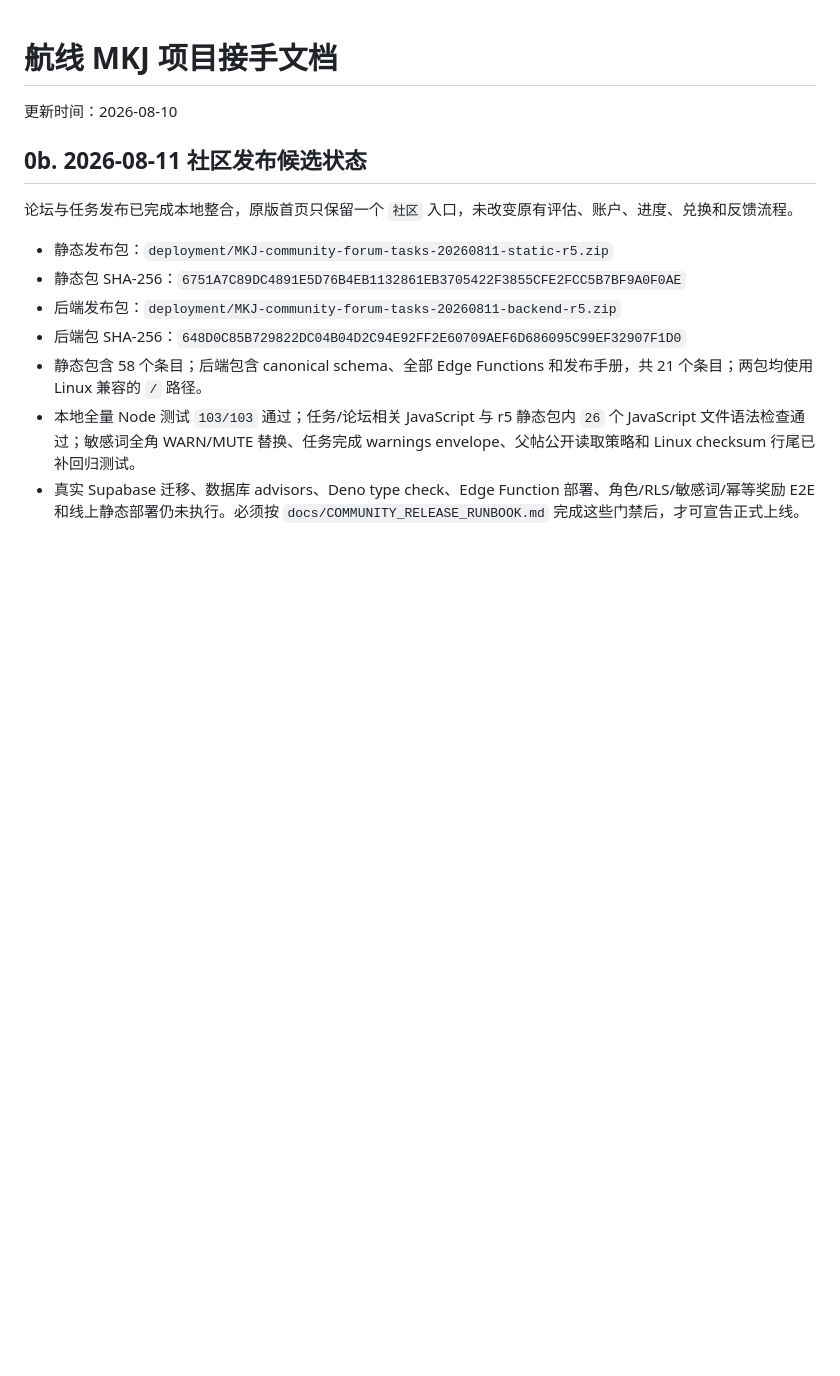
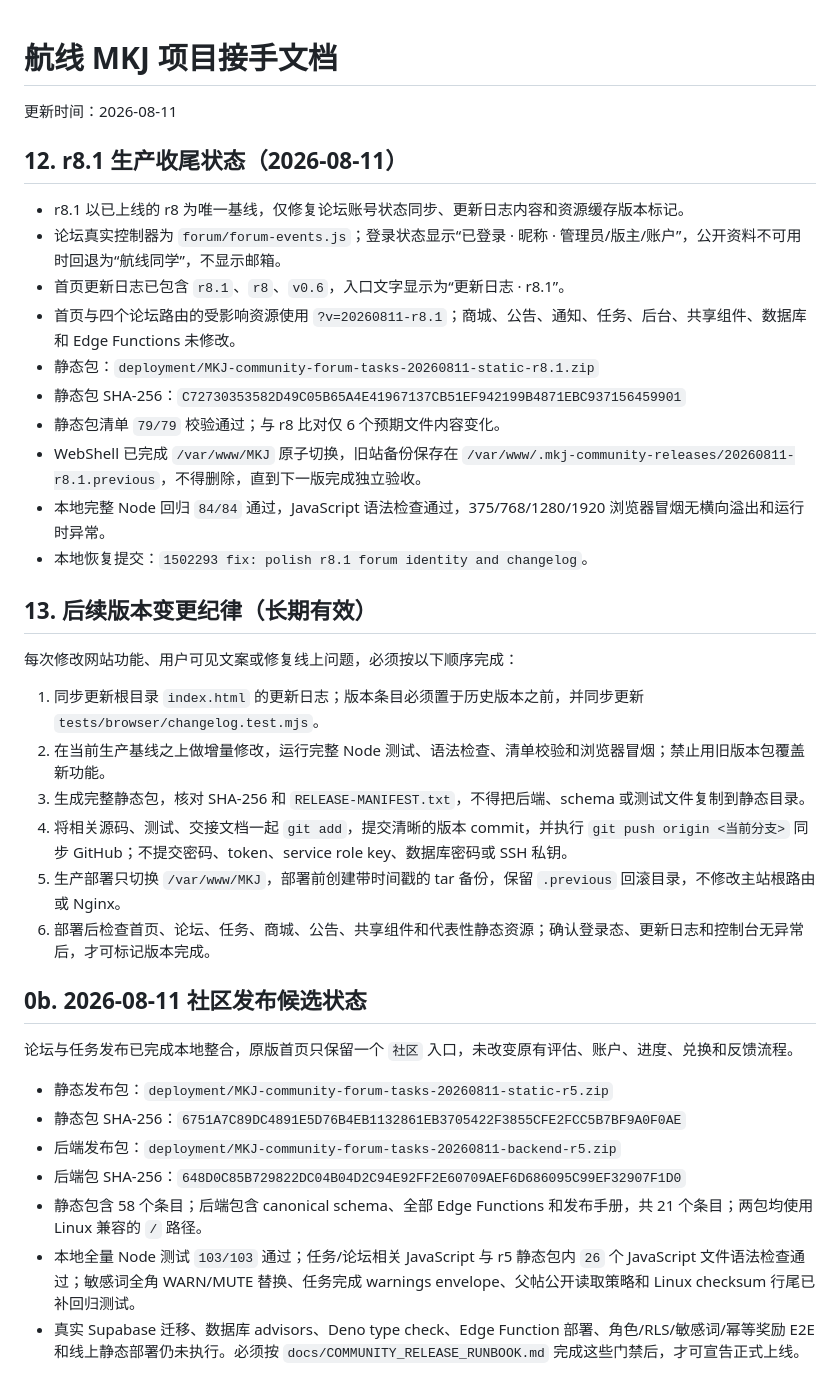
Before and after one commit to Qianjiao666/First, a Markdown page: HANDOFF.md, the part around the change. Drawn GitHub-style; blank space fills up the shorter version.

Commit message:
docs: record r8.1 handoff and release discipline

```diff
--- a/HANDOFF.md
+++ b/HANDOFF.md
@@ -1,6 +1,30 @@
 # 航线 MKJ 项目接手文档
 
-更新时间：2026-08-10
+更新时间：2026-08-11
+
+## 12. r8.1 生产收尾状态（2026-08-11）
+
+- r8.1 以已上线的 r8 为唯一基线，仅修复论坛账号状态同步、更新日志内容和资源缓存版本标记。
+- 论坛真实控制器为 `forum/forum-events.js`；登录状态显示“已登录 · 昵称 · 管理员/版主/账户”，公开资料不可用时回退为“航线同学”，不显示邮箱。
+- 首页更新日志已包含 `r8.1`、`r8`、`v0.6`，入口文字显示为“更新日志 · r8.1”。
+- 首页与四个论坛路由的受影响资源使用 `?v=20260811-r8.1`；商城、公告、通知、任务、后台、共享组件、数据库和 Edge Functions 未修改。
+- 静态包：`deployment/MKJ-community-forum-tasks-20260811-static-r8.1.zip`
+- 静态包 SHA-256：`C72730353582D49C05B65A4E41967137CB51EF942199B4871EBC937156459901`
+- 静态包清单 `79/79` 校验通过；与 r8 比对仅 6 个预期文件内容变化。
+- WebShell 已完成 `/var/www/MKJ` 原子切换，旧站备份保存在 `/var/www/.mkj-community-releases/20260811-r8.1.previous`，不得删除，直到下一版完成独立验收。
+- 本地完整 Node 回归 `84/84` 通过，JavaScript 语法检查通过，375/768/1280/1920 浏览器冒烟无横向溢出和运行时异常。
+- 本地恢复提交：`1502293 fix: polish r8.1 forum identity and changelog`。
+
+## 13. 后续版本变更纪律（长期有效）
+
+每次修改网站功能、用户可见文案或修复线上问题，必须按以下顺序完成：
+
+1. 同步更新根目录 `index.html` 的更新日志；版本条目必须置于历史版本之前，并同步更新 `tests/browser/changelog.test.mjs`。
+2. 在当前生产基线之上做增量修改，运行完整 Node 测试、语法检查、清单校验和浏览器冒烟；禁止用旧版本包覆盖新功能。
+3. 生成完整静态包，核对 SHA-256 和 `RELEASE-MANIFEST.txt`，不得把后端、schema 或测试文件复制到静态目录。
+4. 将相关源码、测试、交接文档一起 `git add`，提交清晰的版本 commit，并执行 `git push origin <当前分支>` 同步 GitHub；不提交密码、token、service role key、数据库密码或 SSH 私钥。
+5. 生产部署只切换 `/var/www/MKJ`，部署前创建带时间戳的 tar 备份，保留 `.previous` 回滚目录，不修改主站根路由或 Nginx。
+6. 部署后检查首页、论坛、任务、商城、公告、共享组件和代表性静态资源；确认登录态、更新日志和控制台无异常后，才可标记版本完成。
 
 ## 0b. 2026-08-11 社区发布候选状态
 
```
